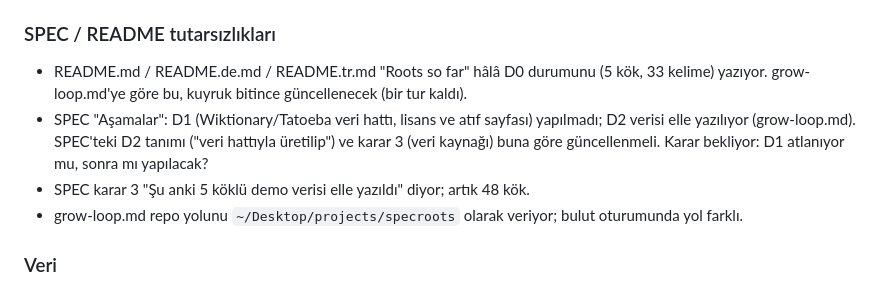
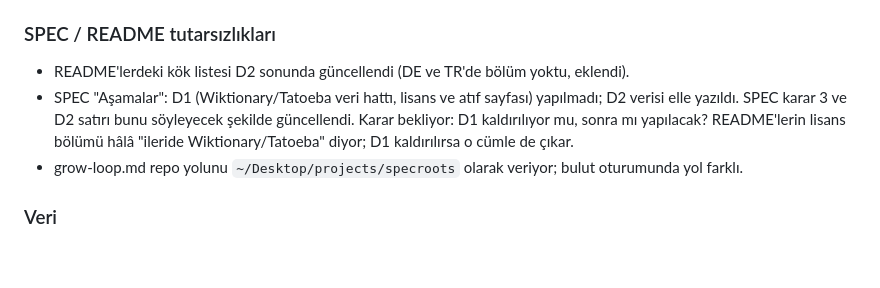
Before and after one commit to writerforight/specroots, a Markdown page: docs/notes.md, the part around the change. Drawn GitHub-style; blank space fills up the shorter version.

Commit message:
Close D2: 50 roots, 949 words
The READMEs list the 50 roots (the German and Turkish ones gain the
section the English one had). SPEC marks D2 done and says the data was
written by hand without the D1 pipeline; whether D1 is dropped or
postponed is left open in docs/notes.md. 954 entries count five
compound words twice (biography, photograph, ... sit under two roots),
so the READMEs give 949.

Claude-Session: https://claude.ai/code/session_01LZuZsqBq5VJJrxvx6vpTSZ

```diff
--- a/docs/notes.md
+++ b/docs/notes.md
@@ -20,12 +20,11 @@ Bağlayıcı kararlar burada değil `SPEC.md`'dedir; buradaki bir not karar olun
   yüklemeyi gerektirir. Öneri: `npm run data` bir `affix-index.json` da üretsin (ek → [kök, kelime]).
 
 ### SPEC / README tutarsızlıkları
-- README.md / README.de.md / README.tr.md "Roots so far" hâlâ D0 durumunu (5 kök, 33 kelime) yazıyor.
-  grow-loop.md'ye göre bu, kuyruk bitince güncellenecek (bir tur kaldı).
+- README'lerdeki kök listesi D2 sonunda güncellendi (DE ve TR'de bölüm yoktu, eklendi).
 - SPEC "Aşamalar": D1 (Wiktionary/Tatoeba veri hattı, lisans ve atıf sayfası) yapılmadı; D2 verisi
-  elle yazılıyor (grow-loop.md). SPEC'teki D2 tanımı ("veri hattıyla üretilip") ve karar 3 (veri
-  kaynağı) buna göre güncellenmeli. Karar bekliyor: D1 atlanıyor mu, sonra mı yapılacak?
-- SPEC karar 3 "Şu anki 5 köklü demo verisi elle yazıldı" diyor; artık 48 kök.
+  elle yazıldı. SPEC karar 3 ve D2 satırı bunu söyleyecek şekilde güncellendi. Karar bekliyor:
+  D1 kaldırılıyor mu, sonra mı yapılacak? README'lerin lisans bölümü hâlâ "ileride Wiktionary/Tatoeba"
+  diyor; D1 kaldırılırsa o cümle de çıkar.
 - grow-loop.md repo yolunu `~/Desktop/projects/specroots` olarak veriyor; bulut oturumunda yol farklı.
 
 ### Veri
```
